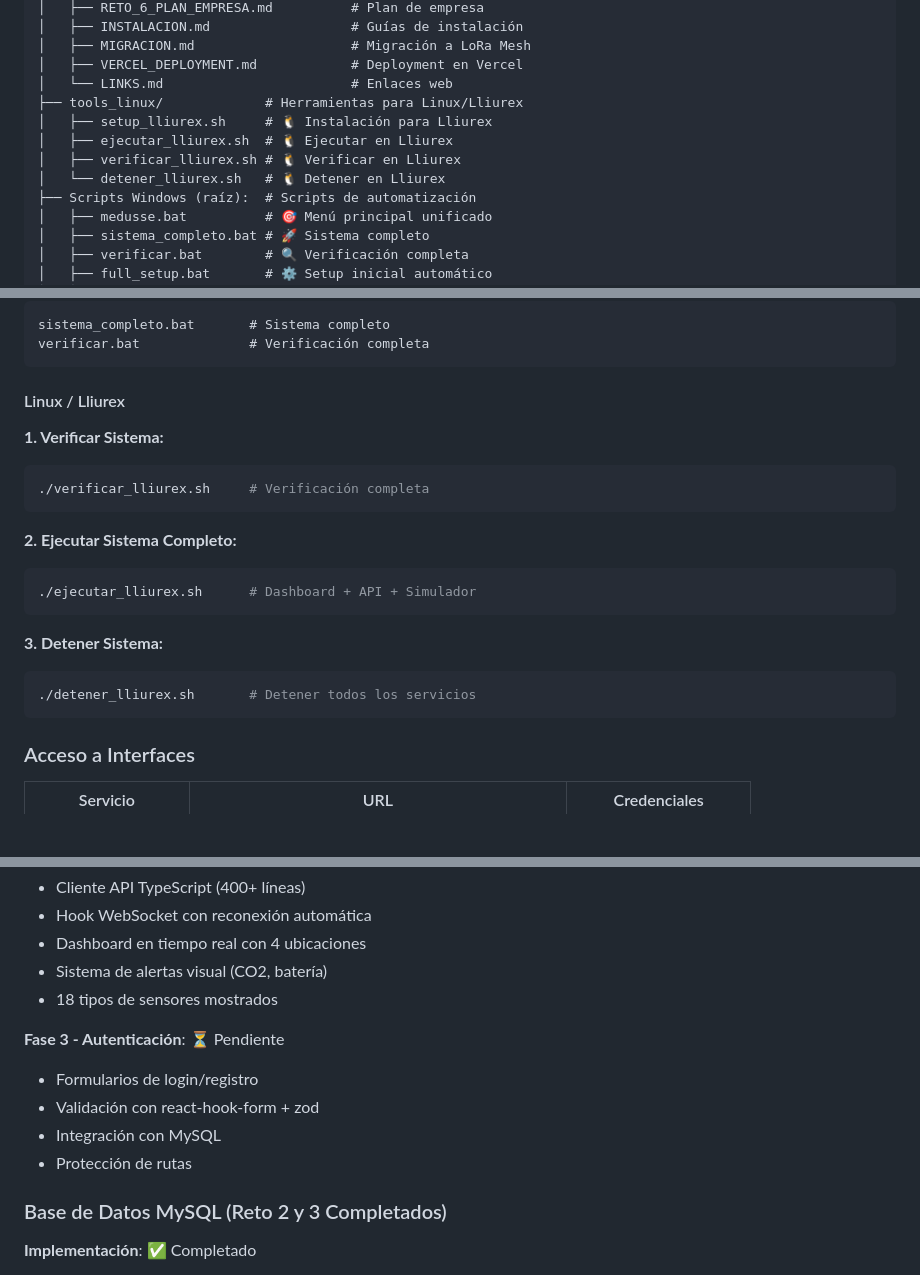
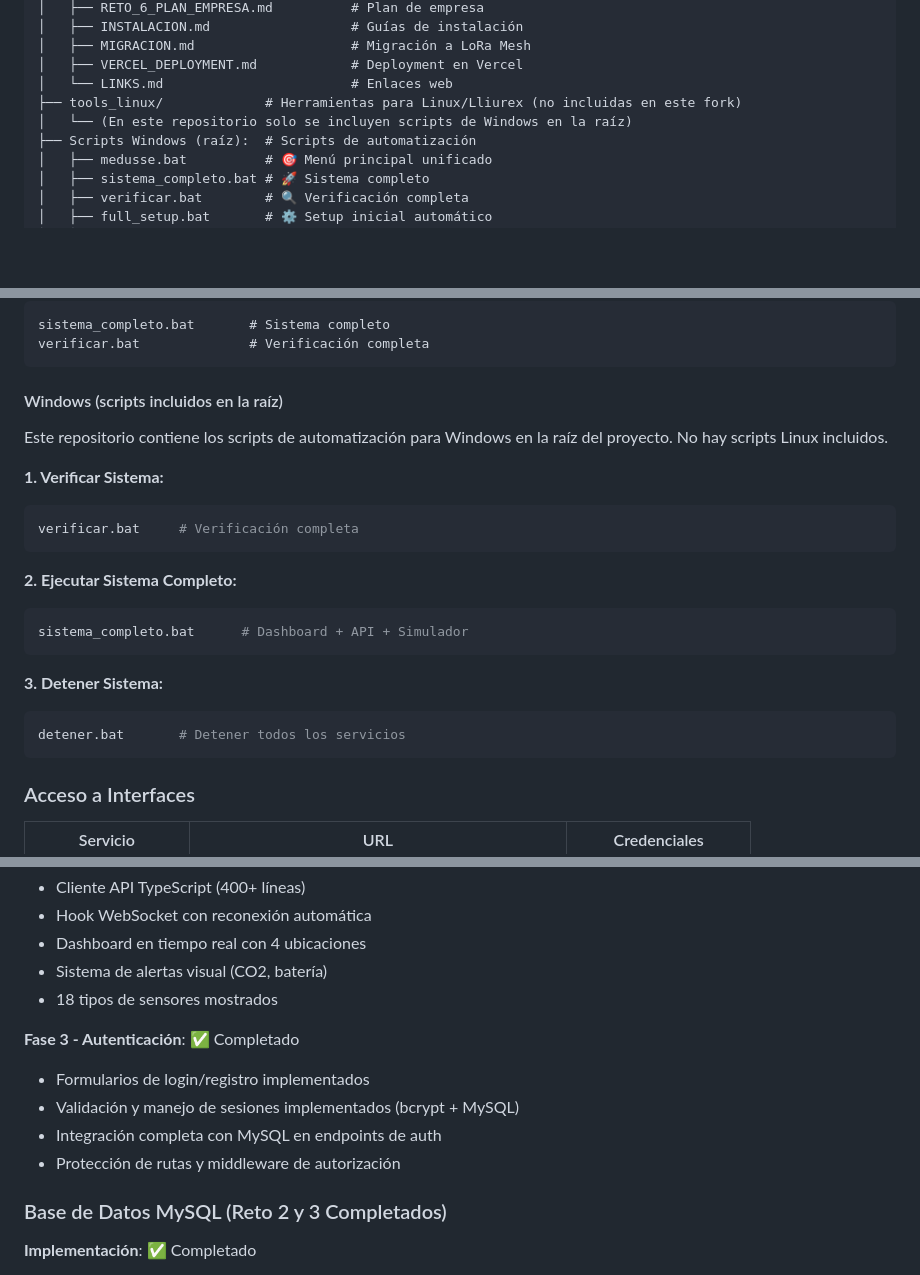
Before and after one commit to Fralopala2/medusse-show, a Markdown page: README.md, 3 parts joined by grey strips. Drawn GitHub-style; blank space fills up the shorter version.

Commit message:
docs: update README.md to reflect changes in Linux tools and Windows scripts

````diff
--- a/README.md
+++ b/README.md
@@ -104,11 +104,8 @@ proyecto-medusse/
 │   ├── MIGRACION.md                    # Migración a LoRa Mesh
 │   ├── VERCEL_DEPLOYMENT.md            # Deployment en Vercel
 │   └── LINKS.md                        # Enlaces web
-├── tools_linux/             # Herramientas para Linux/Lliurex
-│   ├── setup_lliurex.sh     # 🐧 Instalación para Lliurex
-│   ├── ejecutar_lliurex.sh  # 🐧 Ejecutar en Lliurex
-│   ├── verificar_lliurex.sh # 🐧 Verificar en Lliurex
-│   └── detener_lliurex.sh   # 🐧 Detener en Lliurex
+├── tools_linux/             # Herramientas para Linux/Lliurex (no incluidas en este fork)
+│   └── (En este repositorio solo se incluyen scripts de Windows en la raíz)
 ├── Scripts Windows (raíz):  # Scripts de automatización
 │   ├── medusse.bat          # 🎯 Menú principal unificado
 │   ├── sistema_completo.bat # 🚀 Sistema completo
@@ -246,21 +243,23 @@ sistema_completo.bat       # Sistema completo
 verificar.bat              # Verificación completa
 ```
 
-#### Linux / Lliurex
+#### Windows (scripts incluidos en la raíz)
+
+Este repositorio contiene los scripts de automatización para Windows en la raíz del proyecto. No hay scripts Linux incluidos.
 
 **1. Verificar Sistema:**
-```bash
-./verificar_lliurex.sh     # Verificación completa
+```powershell
+verificar.bat     # Verificación completa
 ```
 
 **2. Ejecutar Sistema Completo:**
-```bash
-./ejecutar_lliurex.sh      # Dashboard + API + Simulador
+```powershell
+sistema_completo.bat      # Dashboard + API + Simulador
 ```
 
 **3. Detener Sistema:**
-```bash
-./detener_lliurex.sh       # Detener todos los servicios
+```powershell
+detener.bat       # Detener todos los servicios
 ```
 
 ### Acceso a Interfaces
@@ -639,11 +638,11 @@ La web estará disponible en: http://localhost:3003
 - Sistema de alertas visual (CO2, batería)
 - 18 tipos de sensores mostrados
 
-**Fase 3 - Autenticación**: ⏳ Pendiente
-- Formularios de login/registro
-- Validación con react-hook-form + zod
-- Integración con MySQL
-- Protección de rutas
+**Fase 3 - Autenticación**: ✅ Completado
+- Formularios de login/registro implementados
+- Validación y manejo de sesiones implementados (bcrypt + MySQL)
+- Integración completa con MySQL en endpoints de auth
+- Protección de rutas y middleware de autorización
 
 ### Base de Datos MySQL (Reto 2 y 3 Completados)
 
````
Also changed, not shown: other parts of README.md (+4 -4 lines).
